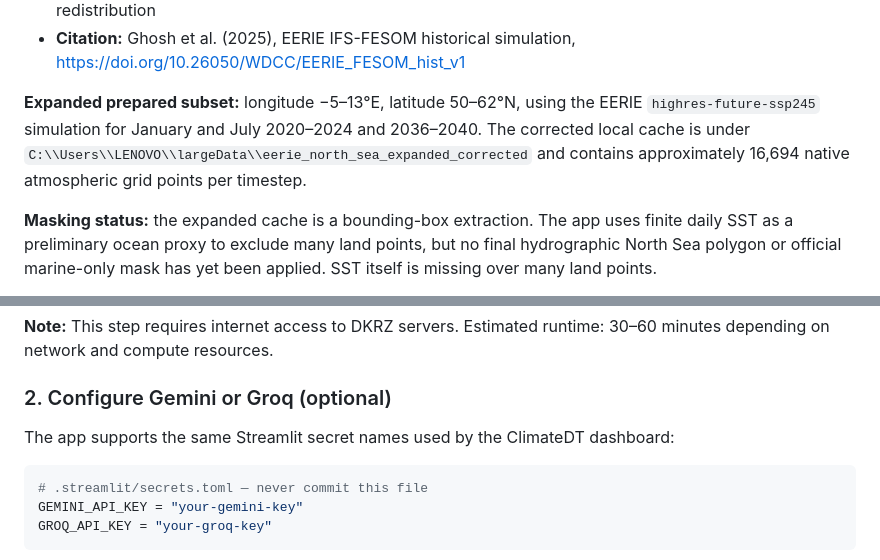
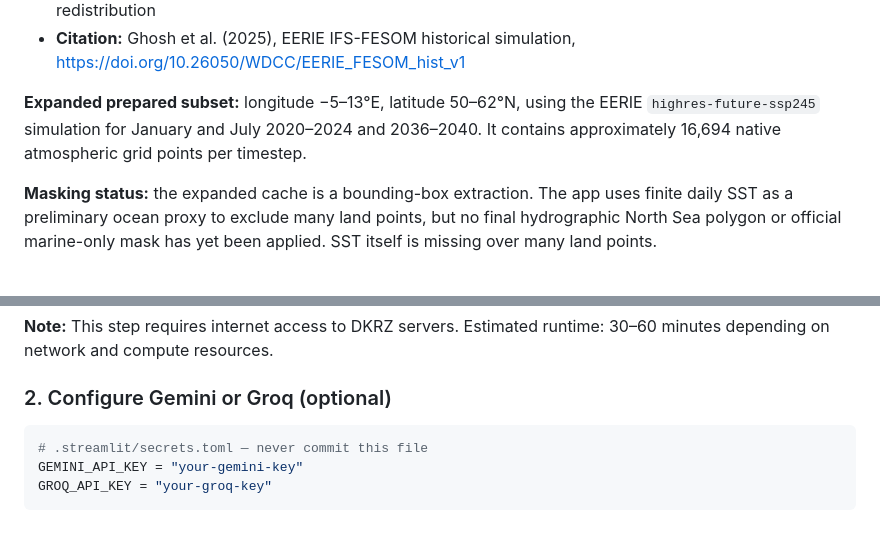
Before and after one commit to TunaHim/wind-energy-agentic-analysis, a Markdown page: README.md, 2 parts joined by grey strips. GitHub-like rendering; blank space fills up the shorter version.

````diff
--- a/README.md
+++ b/README.md
@@ -32,7 +32,7 @@ This project demonstrates:
 - **License shown by the archive record:** CC BY-NC-SA 4.0; check the record and access terms before redistribution
 - **Citation:** Ghosh et al. (2025), EERIE IFS-FESOM historical simulation, https://doi.org/10.26050/WDCC/EERIE_FESOM_hist_v1
 
-**Expanded prepared subset:** longitude −5–13°E, latitude 50–62°N, using the EERIE `highres-future-ssp245` simulation for January and July 2020–2024 and 2036–2040. The corrected local cache is under `C:\\Users\\LENOVO\\largeData\\eerie_north_sea_expanded_corrected` and contains approximately 16,694 native atmospheric grid points per timestep.
+**Expanded prepared subset:** longitude −5–13°E, latitude 50–62°N, using the EERIE `highres-future-ssp245` simulation for January and July 2020–2024 and 2036–2040. It contains approximately 16,694 native atmospheric grid points per timestep.
 
 **Masking status:** the expanded cache is a bounding-box extraction. The app uses finite daily SST as a preliminary ocean proxy to exclude many land points, but no final hydrographic North Sea polygon or official marine-only mask has yet been applied. SST itself is missing over many land points.
 
@@ -120,8 +120,6 @@ This notebook:
 
 ### 2. Configure Gemini or Groq (optional)
 
-The app supports the same Streamlit secret names used by the ClimateDT dashboard:
-
 ```toml
 # .streamlit/secrets.toml — never commit this file
 GEMINI_API_KEY = "your-gemini-key"
````
Also changed, not shown: other parts of README.md (+2 -89 lines).
